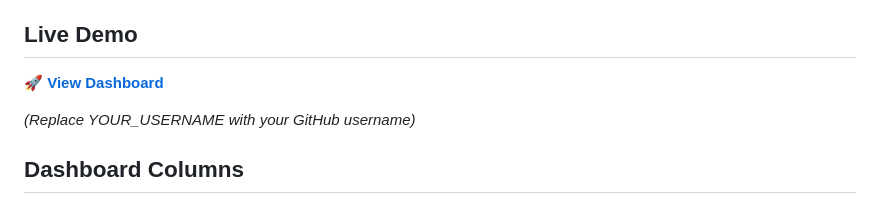
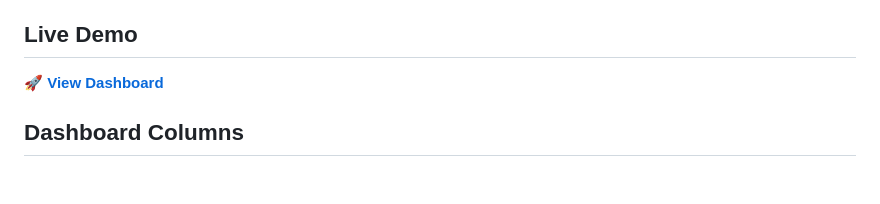
Before and after one commit to roha0680/Rackspace-Customer-Dashboard, a Markdown page: README.md, the part around the change. Rendered like a GitHub page; blank space fills up the shorter version.

Commit message:
Update README with live dashboard URL

```diff
--- a/README.md
+++ b/README.md
@@ -13,9 +13,7 @@ An executive-level dashboard for viewing and analyzing Rackspace Enterprise and
 
 ## Live Demo
 
-🚀 **[View Dashboard](https://YOUR_USERNAME.github.io/rackspace-customer-dashboard/)**
-
-*(Replace YOUR_USERNAME with your GitHub username)*
+🚀 **[View Dashboard](https://roha0680.github.io/Rackspace-Customer-Dashboard/)**
 
 ## Dashboard Columns
 
```
